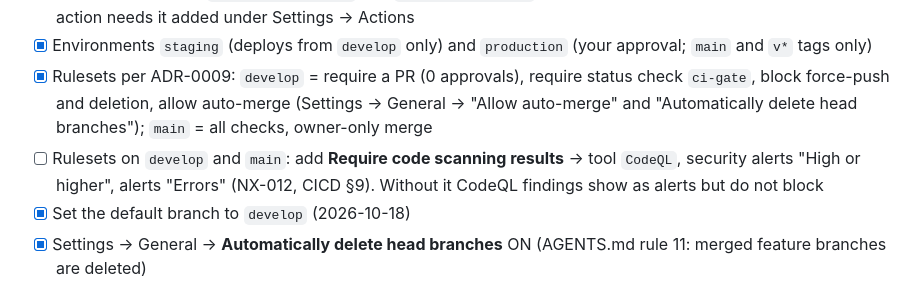
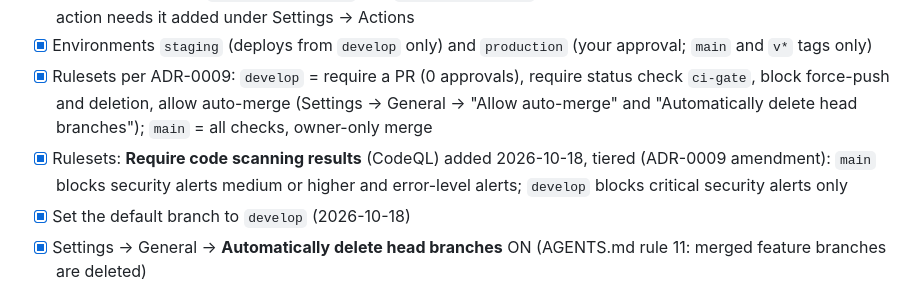
Before and after one commit to canthony224/operation-nexus, a Markdown page: docs/planning/OWNER-TODO.md, the part around the change. Rendered like a GitHub page.

```diff
--- a/docs/planning/OWNER-TODO.md
+++ b/docs/planning/OWNER-TODO.md
@@ -24,7 +24,7 @@ Applied and verified through the GitHub API on 2026-10-18 where checked.
 - [x] Actions: allow only selected actions, require SHA pinning, default `GITHUB_TOKEN` read-only. Allowed: GitHub-owned actions plus `astral-sh/setup-uv` and `pnpm/action-setup`; a workflow that adds another third-party action needs it added under Settings → Actions
 - [x] Environments `staging` (deploys from `develop` only) and `production` (your approval; `main` and `v*` tags only)
 - [x] Rulesets per ADR-0009: `develop` = require a PR (0 approvals), require status check `ci-gate`, block force-push and deletion, allow auto-merge (Settings → General → "Allow auto-merge" and "Automatically delete head branches"); `main` = all checks, owner-only merge
-- [ ] Rulesets on `develop` and `main`: add **Require code scanning results** → tool `CodeQL`, security alerts "High or higher", alerts "Errors" (NX-012, CICD §9). Without it CodeQL findings show as alerts but do not block
+- [x] Rulesets: **Require code scanning results** (CodeQL) added 2026-10-18, tiered (ADR-0009 amendment): `main` blocks security alerts medium or higher and error-level alerts; `develop` blocks critical security alerts only
 - [x] Set the default branch to `develop` (2026-10-18)
 - [x] Settings → General → **Automatically delete head branches** ON (AGENTS.md rule 11: merged feature branches are deleted)
 - [x] Review PR #37 (repo skeleton) and merge it into `develop` if happy
```
Also changed, not shown: docs/cicd/CICD-ARCHITECTURE.md (+1 -1 lines), 1 other file.
